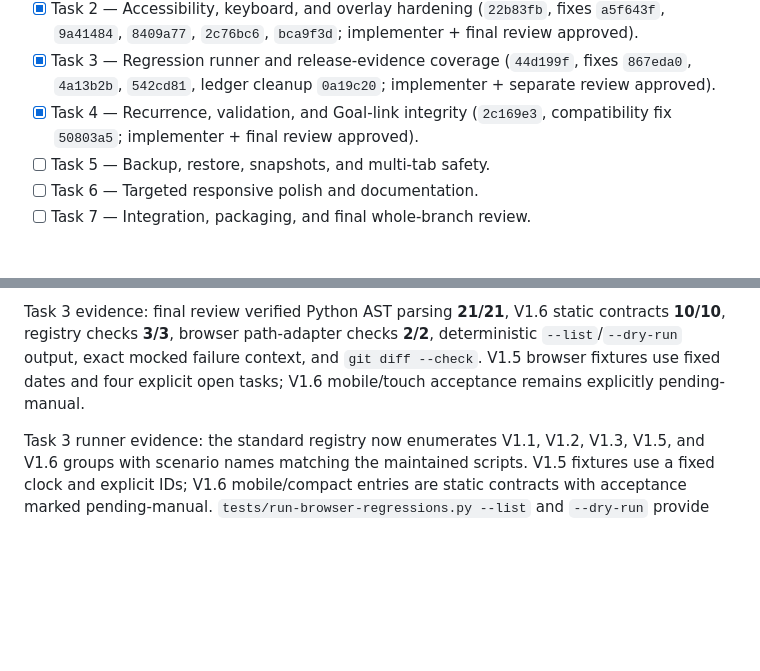
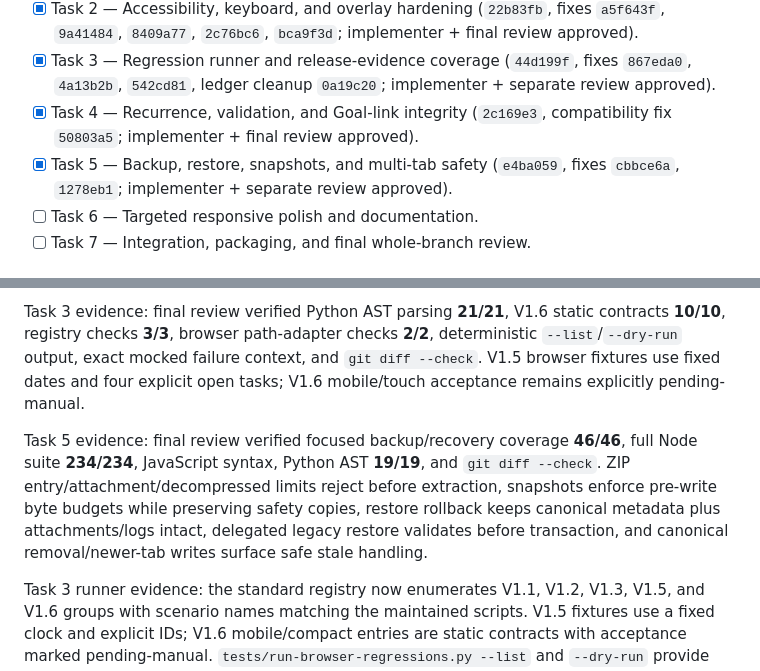
Before and after one commit to marko-ivapix/dailo, a Markdown page: docs/superpowers/progress-v1-7.md, 2 parts joined by grey strips. GitHub-like rendering; blank space fills up the shorter version.

Commit message:
docs: record approved v1.7 task 5 evidence

```diff
--- a/docs/superpowers/progress-v1-7.md
+++ b/docs/superpowers/progress-v1-7.md
@@ -14,7 +14,7 @@
 - [x] Task 2 — Accessibility, keyboard, and overlay hardening (`22b83fb`, fixes `a5f643f`, `9a41484`, `8409a77`, `2c76bc6`, `bca9f3d`; implementer + final review approved).
 - [x] Task 3 — Regression runner and release-evidence coverage (`44d199f`, fixes `867eda0`, `4a13b2b`, `542cd81`, ledger cleanup `0a19c20`; implementer + separate review approved).
 - [x] Task 4 — Recurrence, validation, and Goal-link integrity (`2c169e3`, compatibility fix `50803a5`; implementer + final review approved).
-- [ ] Task 5 — Backup, restore, snapshots, and multi-tab safety.
+- [x] Task 5 — Backup, restore, snapshots, and multi-tab safety (`e4ba059`, fixes `cbbce6a`, `1278eb1`; implementer + separate review approved).
 - [ ] Task 6 — Targeted responsive polish and documentation.
 - [ ] Task 7 — Integration, packaging, and final whole-branch review.
 
@@ -28,6 +28,8 @@ Task 2 evidence: final review exercised nested and rerendered popover focus, dup
 
 Task 3 evidence: final review verified Python AST parsing **21/21**, V1.6 static contracts **10/10**, registry checks **3/3**, browser path-adapter checks **2/2**, deterministic `--list`/`--dry-run` output, exact mocked failure context, and `git diff --check`. V1.5 browser fixtures use fixed dates and four explicit open tasks; V1.6 mobile/touch acceptance remains explicitly pending-manual.
 
+Task 5 evidence: final review verified focused backup/recovery coverage **46/46**, full Node suite **234/234**, JavaScript syntax, Python AST **19/19**, and `git diff --check`. ZIP entry/attachment/decompressed limits reject before extraction, snapshots enforce pre-write byte budgets while preserving safety copies, restore rollback keeps canonical metadata plus attachments/logs intact, delegated legacy restore validates before transaction, and canonical removal/newer-tab writes surface safe stale handling.
+
 Task 3 runner evidence: the standard registry now enumerates V1.1, V1.2, V1.3, V1.5, and V1.6 groups with scenario names matching the maintained scripts. V1.5 fixtures use a fixed clock and explicit IDs; V1.6 mobile/compact entries are static contracts with acceptance marked pending-manual. `tests/run-browser-regressions.py --list` and `--dry-run` provide deterministic registry checks without launching a browser; native browser acceptance remains pending.
 
 The V1.6 baseline remains 207/207 automated tests. After Tasks 1–4 and accessibility hardening, the current full Node suite is 224/224 passing. Native browser acceptance remains pending.
```
